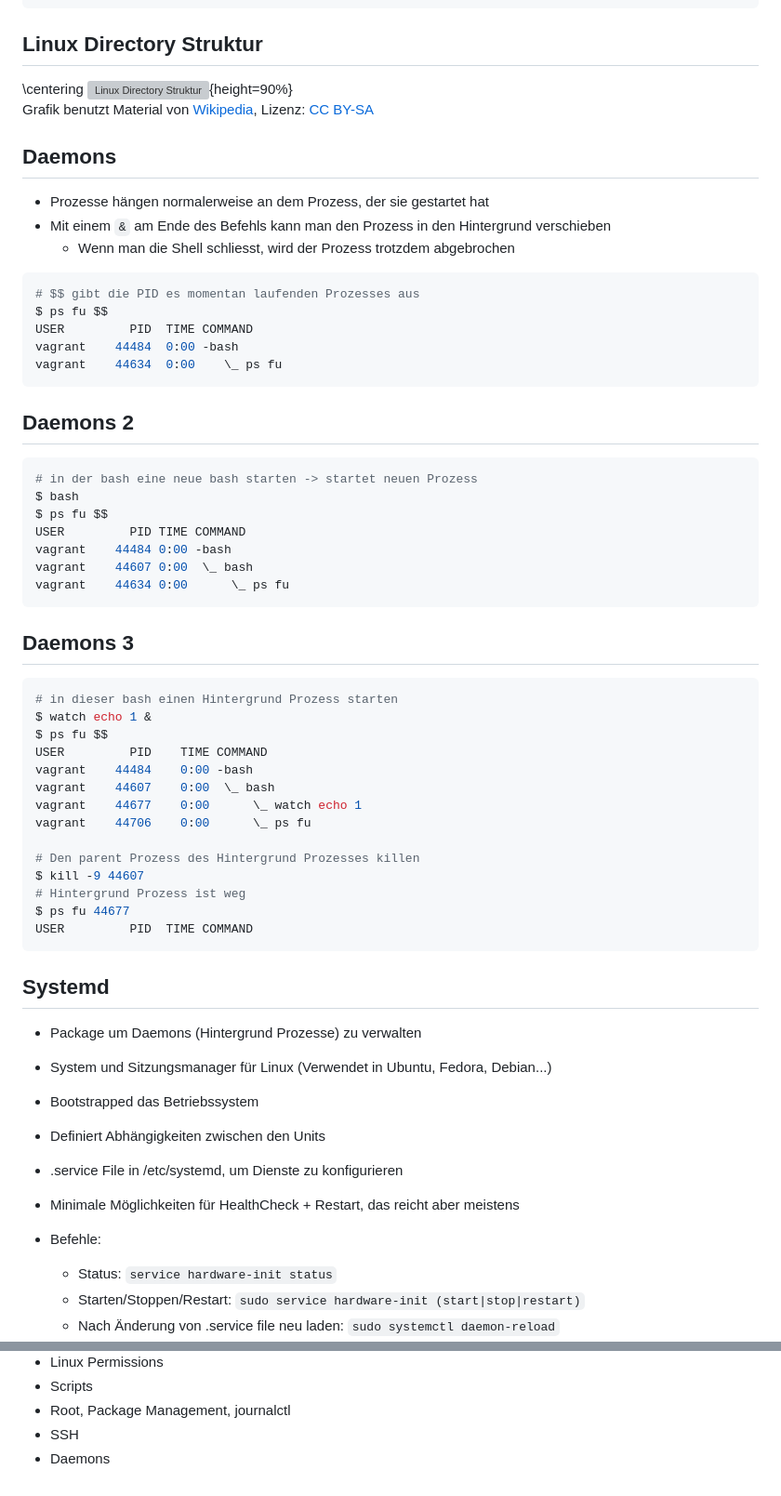
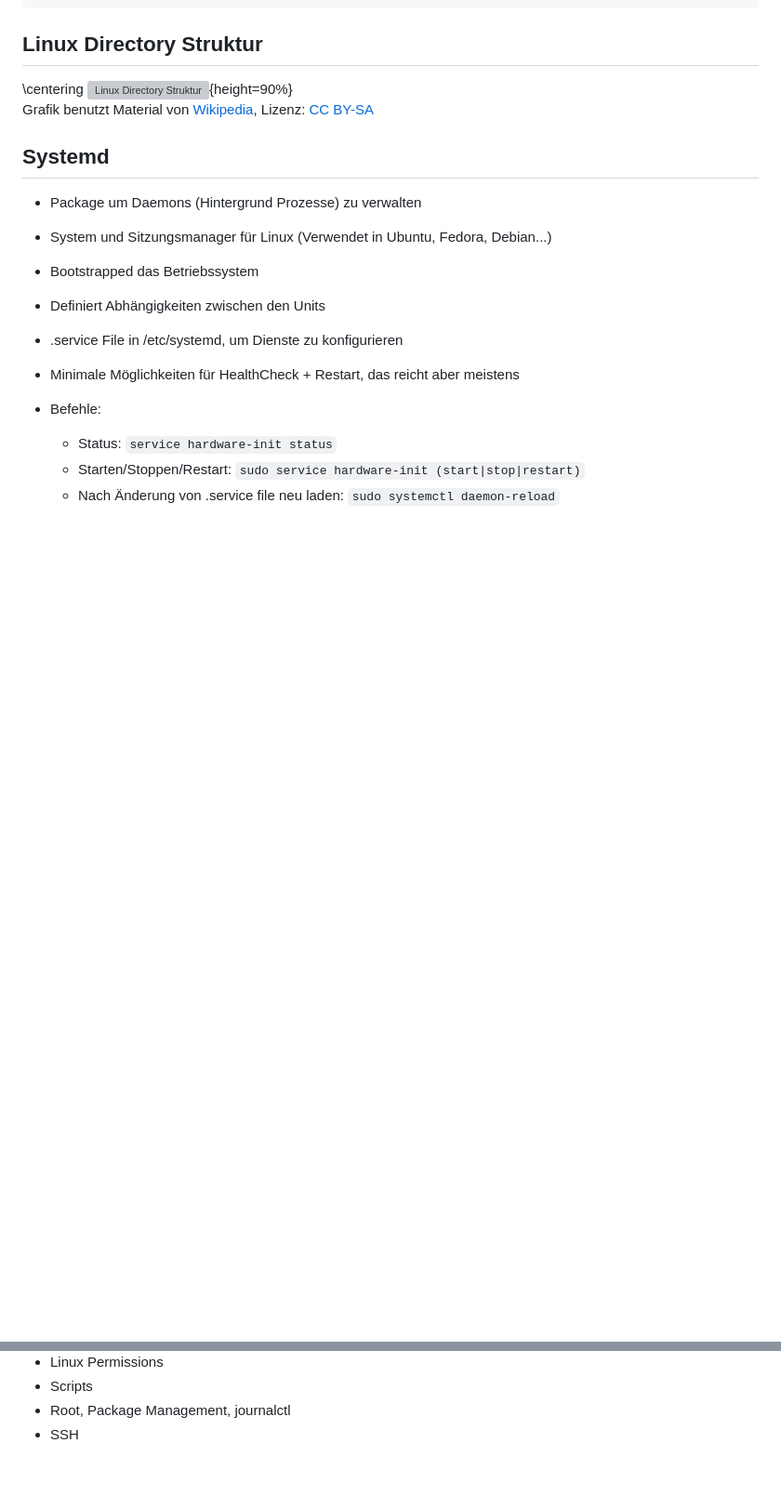
Before and after one commit to scs/jumpstart-docs, a Markdown page: topics/linux/linux_slides.md, 2 parts joined by grey strips. Shown at 93% size. Drawn GitHub-style; blank space fills up the shorter version; grey boxes are pictures that could not be loaded.

Commit message:
linux: remove daemons chapter
Most times i did not have time to present it.
I will strip this down and focus more on systemd.

````diff
--- a/topics/linux/linux_slides.md
+++ b/topics/linux/linux_slides.md
@@ -614,55 +614,6 @@ Linux Directory Struktur
 Grafik benutzt Material von [Wikipedia](https://en.wikipedia.org/wiki/Filesystem_Hierarchy_Standard), Lizenz:
  [CC BY-SA](https://creativecommons.org/licenses/by-sa/3.0/)
 
-
-Daemons
--------
-
-* Prozesse hängen normalerweise an dem Prozess, der sie gestartet hat
-* Mit einem `&` am Ende des Befehls kann man den Prozess in den Hintergrund verschieben
-  * Wenn man die Shell schliesst, wird der Prozess trotzdem abgebrochen
-
-```shell
-# $$ gibt die PID es momentan laufenden Prozesses aus
-$ ps fu $$
-USER         PID  TIME COMMAND
-vagrant    44484  0:00 -bash
-vagrant    44634  0:00    \_ ps fu
-```
-
-Daemons 2
--------
-
-```shell
-# in der bash eine neue bash starten -> startet neuen Prozess
-$ bash
-$ ps fu $$
-USER         PID TIME COMMAND
-vagrant    44484 0:00 -bash
-vagrant    44607 0:00  \_ bash
-vagrant    44634 0:00      \_ ps fu
-```
-
-Daemons 3
--------
-
-```shell
-# in dieser bash einen Hintergrund Prozess starten
-$ watch echo 1 &
-$ ps fu $$
-USER         PID    TIME COMMAND
-vagrant    44484    0:00 -bash
-vagrant    44607    0:00  \_ bash
-vagrant    44677    0:00      \_ watch echo 1
-vagrant    44706    0:00      \_ ps fu
-
-# Den parent Prozess des Hintergrund Prozesses killen
-$ kill -9 44607
-# Hintergrund Prozess ist weg
-$ ps fu 44677
-USER         PID  TIME COMMAND
-```
-
 Systemd
 -------
 
@@ -718,4 +669,3 @@ Zusammenfassung
 * Scripts
 * Root, Package Management, journalctl
 * SSH
-* Daemons
````
